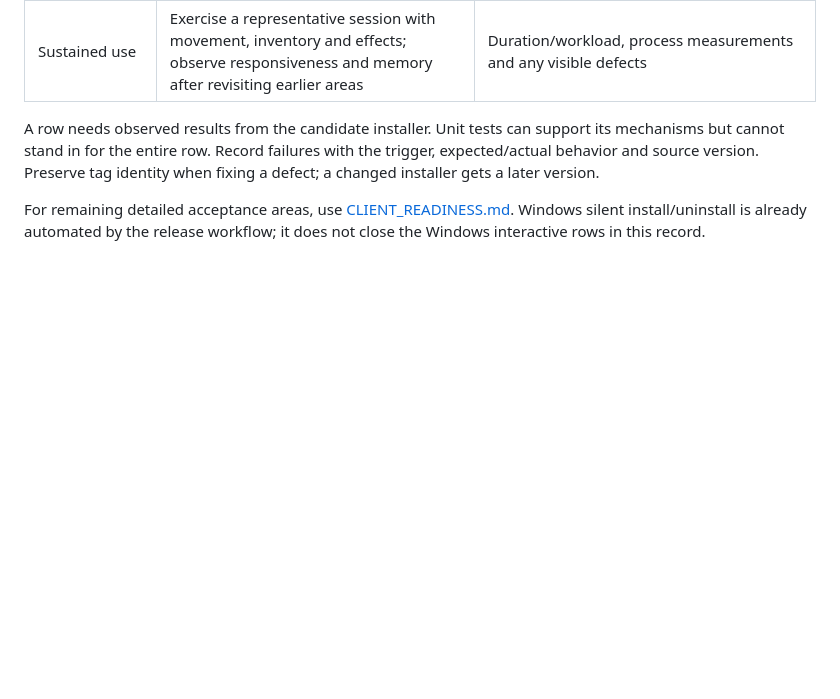
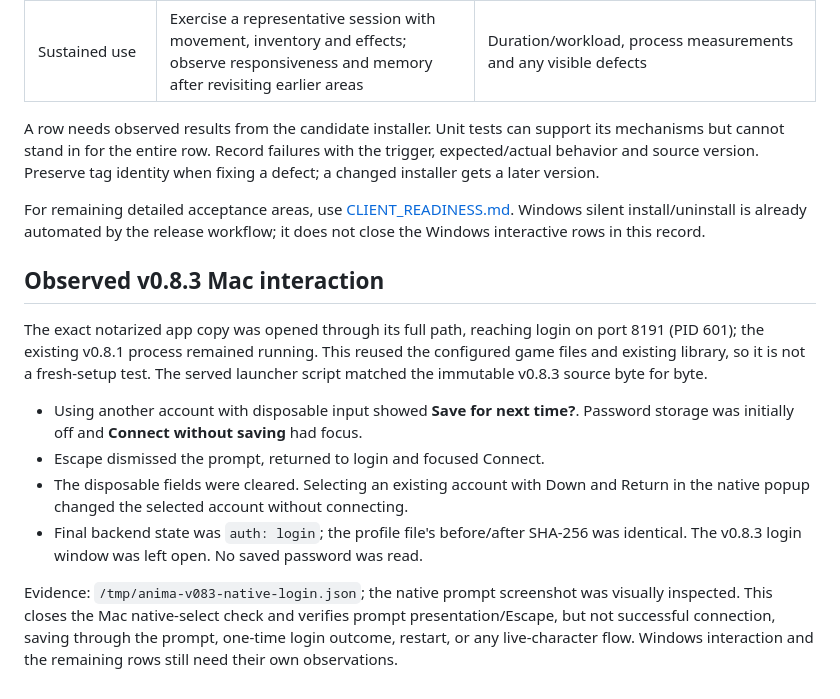
Before and after one commit to hulryung-uo/anima-client, a Markdown page: docs/INSTALLER_ACCEPTANCE.md, the part around the change. Drawn GitHub-style; blank space fills up the shorter version.

Commit message:
Verify v0.8.3 native Mac login prompt and account selection

```diff
--- a/docs/INSTALLER_ACCEPTANCE.md
+++ b/docs/INSTALLER_ACCEPTANCE.md
@@ -61,3 +61,25 @@ identity when fixing a defect; a changed installer gets a later version.
 For remaining detailed acceptance areas, use [CLIENT_READINESS.md](CLIENT_READINESS.md).
 Windows silent install/uninstall is already automated by the release workflow;
 it does not close the Windows interactive rows in this record.
+
+
+## Observed v0.8.3 Mac interaction
+
+The exact notarized app copy was opened through its full path, reaching login
+on port 8191 (PID 601); the existing v0.8.1 process remained running. This reused
+the configured game files and existing library, so it is not a fresh-setup test.
+The served launcher script matched the immutable v0.8.3 source byte for byte.
+
+- Using another account with disposable input showed **Save for next time?**.
+  Password storage was initially off and **Connect without saving** had focus.
+- Escape dismissed the prompt, returned to login and focused Connect.
+- The disposable fields were cleared. Selecting an existing account with Down
+  and Return in the native popup changed the selected account without connecting.
+- Final backend state was `auth: login`; the profile file's before/after SHA-256
+  was identical. The v0.8.3 login window was left open. No saved password was read.
+
+Evidence: `/tmp/anima-v083-native-login.json`; the native prompt screenshot was
+visually inspected. This closes the Mac native-select check and verifies prompt
+presentation/Escape, but not successful connection, saving through the prompt,
+one-time login outcome, restart, or any live-character flow. Windows interaction
+and the remaining rows still need their own observations.
```
Also changed, not shown: docs/CLIENT_READINESS.md (+14 -0 lines).
